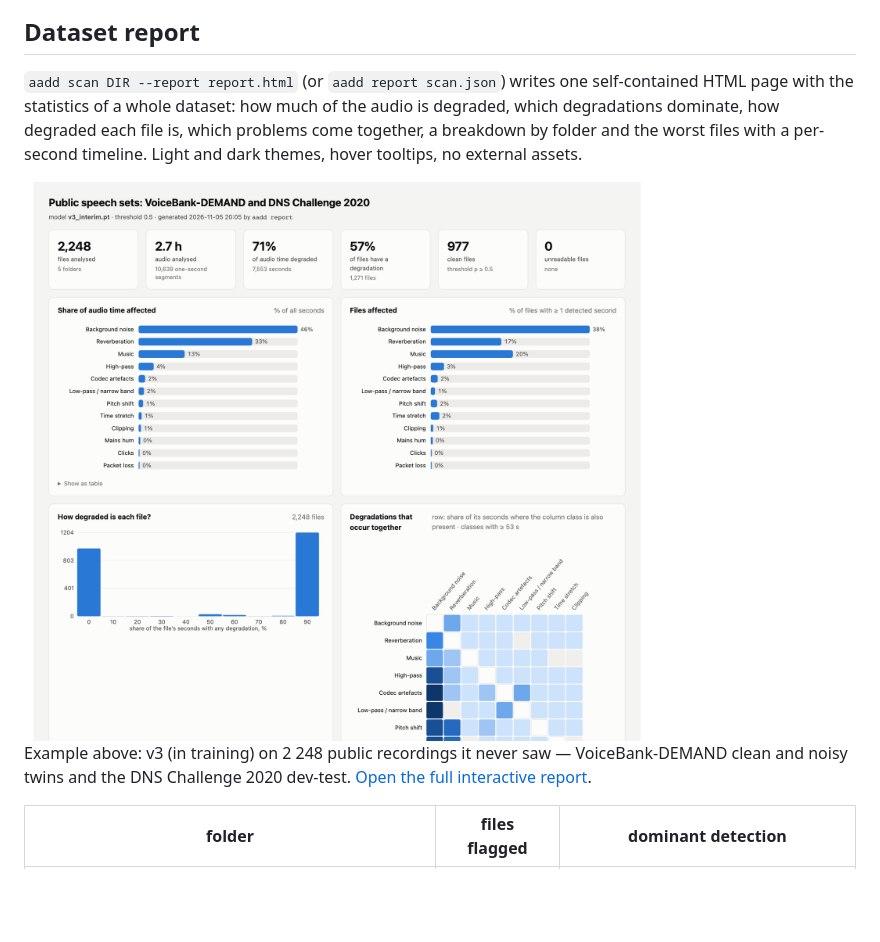
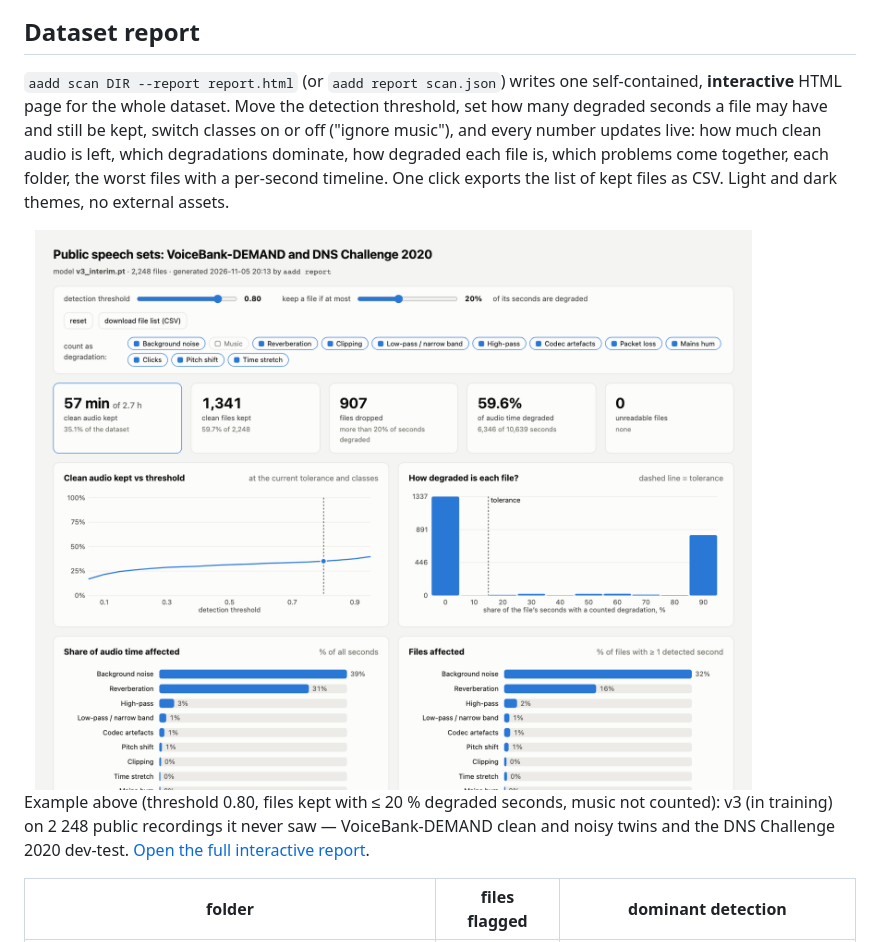
Before and after one commit to gertelrina/aadd, a Markdown page: README.md, the part around the change. Rendered like a GitHub page; pictures changed too: docs/img/report_light.png; blank space fills up the shorter version.

Commit message:
Interactive dataset report: live threshold, tolerance and class toggles, clean-audio-kept curve, CSV export of kept files

```diff
--- a/README.md
+++ b/README.md
@@ -59,17 +59,20 @@ Dynamic-SUPERB for out-of-domain evaluation. Details and licences:
 ## Dataset report
 
 `aadd scan DIR --report report.html` (or `aadd report scan.json`) writes one
-self-contained HTML page with the statistics of a whole dataset: how much of the
-audio is degraded, which degradations dominate, how degraded each file is, which
-problems come together, a breakdown by folder and the worst files with a
-per-second timeline. Light and dark themes, hover tooltips, no external assets.
+self-contained, **interactive** HTML page for the whole dataset. Move the
+detection threshold, set how many degraded seconds a file may have and still be
+kept, switch classes on or off ("ignore music"), and every number updates live:
+how much clean audio is left, which degradations dominate, how degraded each file
+is, which problems come together, each folder, the worst files with a per-second
+timeline. One click exports the list of kept files as CSV. Light and dark themes,
+no external assets.
 
 <picture>
   <source media="(prefers-color-scheme: dark)" srcset="docs/img/report_dark.png">
   <img src="docs/img/report_light.png" width="860" alt="AADD dataset report: summary tiles, share of audio per degradation, files affected, per-file histogram, co-occurrence matrix">
 </picture>
 
-Example above: v3 (in training) on 2 248 public recordings it never saw —
+Example above (threshold 0.80, files kept with ≤ 20 % degraded seconds, music not counted): v3 (in training) on 2 248 public recordings it never saw —
 VoiceBank-DEMAND clean and noisy twins and the DNS Challenge 2020 dev-test.
 [Open the full interactive report](https://htmlpreview.github.io/?https://github.com/gertelrina/aadd/blob/main/docs/examples/report_public_sets.html).
 
```
Also changed, not shown: docs/img/report_dark.png, 3 other files.
